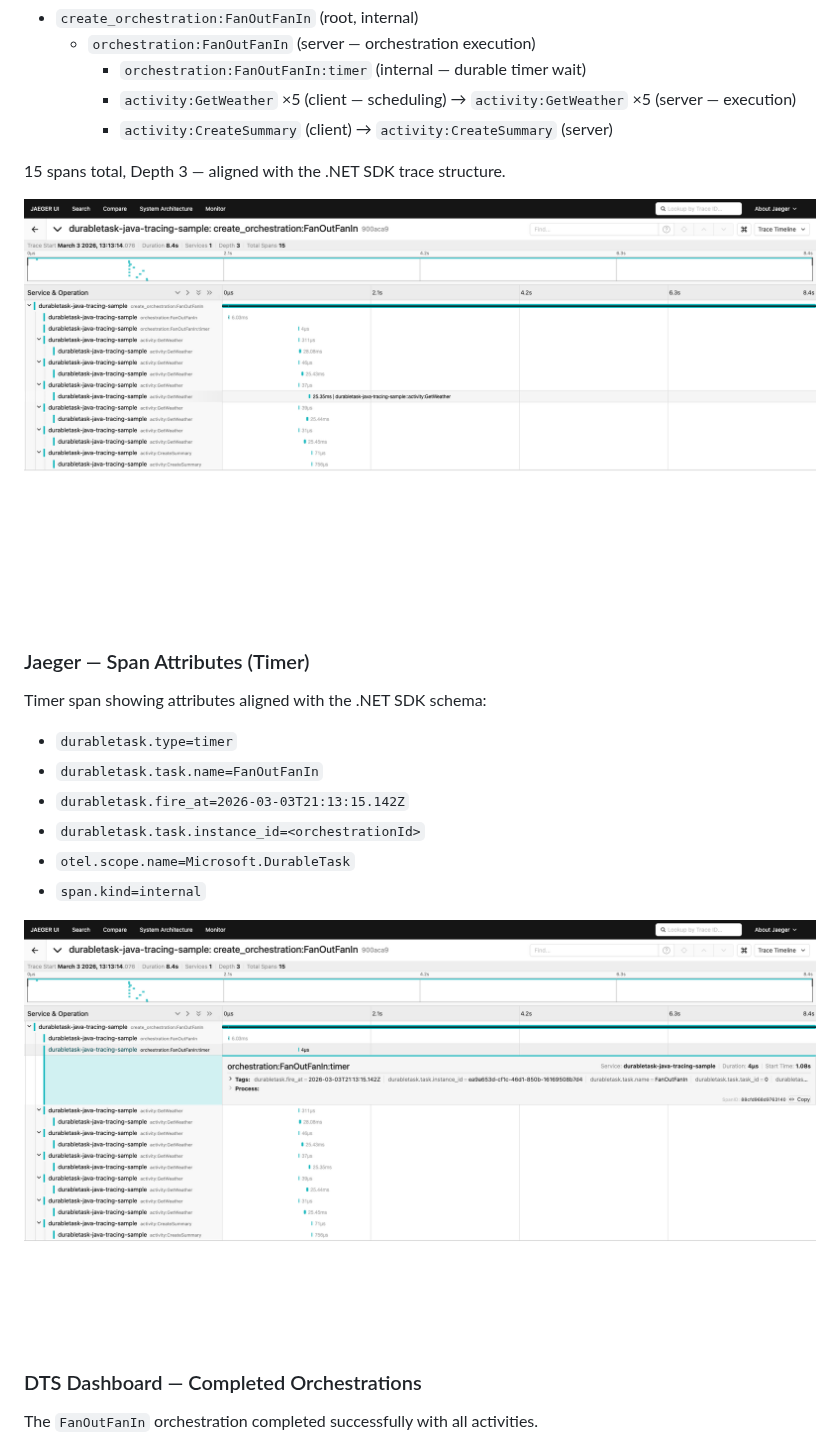
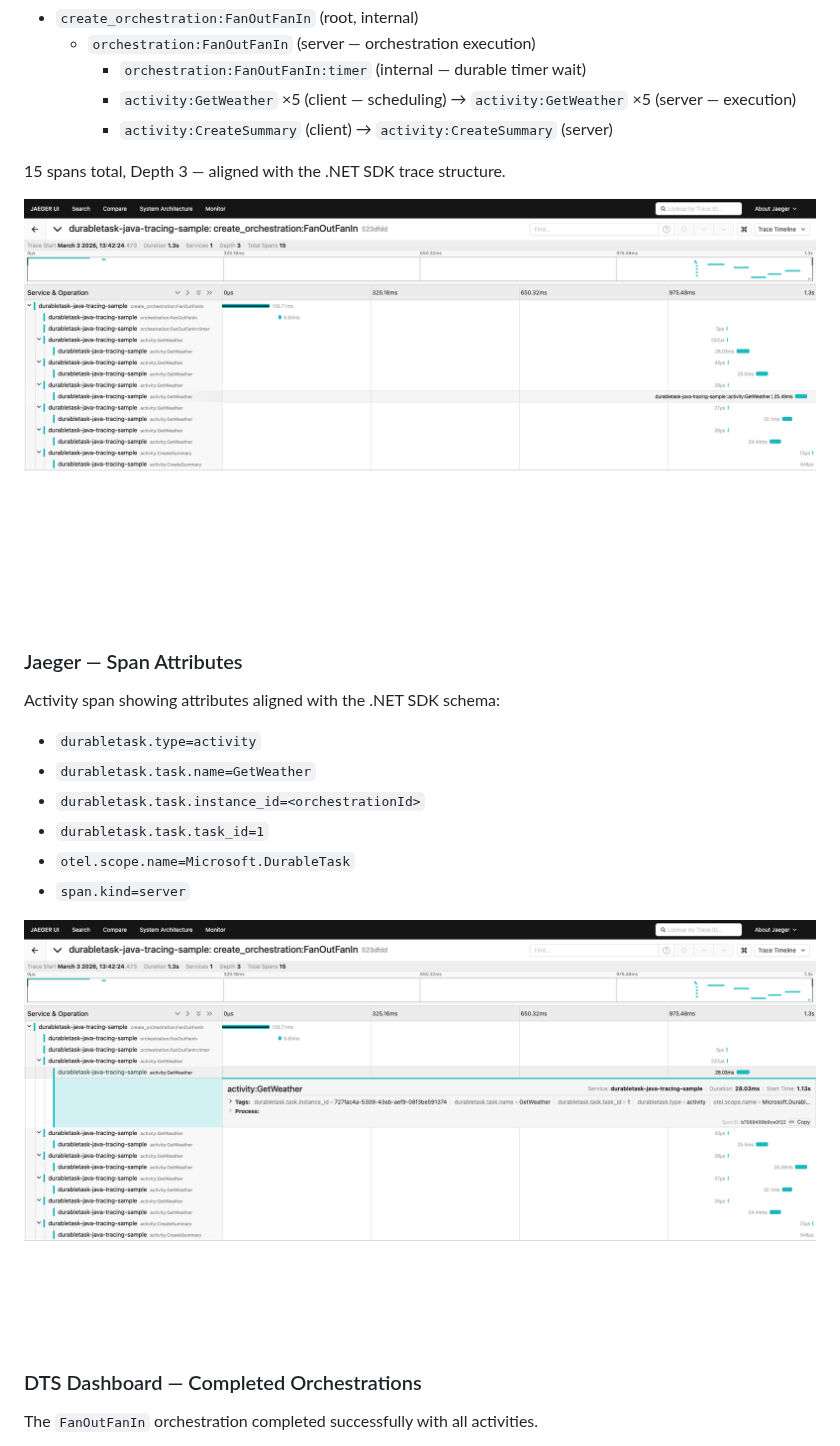
Before and after one commit to microsoft/durabletask-java, a Markdown page: samples/README.md, the part around the change. Drawn GitHub-style; pictures changed too: samples/images/jaeger-full-trace-detail.png, samples/images/jaeger-span-detail.png.

```diff
--- a/samples/README.md
+++ b/samples/README.md
@@ -68,15 +68,15 @@ Full span hierarchy showing the fan-out/fan-in pattern with paired Client+Server
 
 ![Jaeger trace detail](images/jaeger-full-trace-detail.png)
 
-### Jaeger — Span Attributes (Timer)
+### Jaeger — Span Attributes
 
-Timer span showing attributes aligned with the .NET SDK schema:
-- `durabletask.type=timer`
-- `durabletask.task.name=FanOutFanIn`
-- `durabletask.fire_at=2026-03-03T21:13:15.142Z`
+Activity span showing attributes aligned with the .NET SDK schema:
+- `durabletask.type=activity`
+- `durabletask.task.name=GetWeather`
 - `durabletask.task.instance_id=<orchestrationId>`
+- `durabletask.task.task_id=1`
 - `otel.scope.name=Microsoft.DurableTask`
-- `span.kind=internal`
+- `span.kind=server`
 
 ![Jaeger span detail](images/jaeger-span-detail.png)
 
```
Also changed, not shown: samples/images/dts-dashboard-completed.png, samples/images/jaeger-trace-list-full.png, 2 other files.
